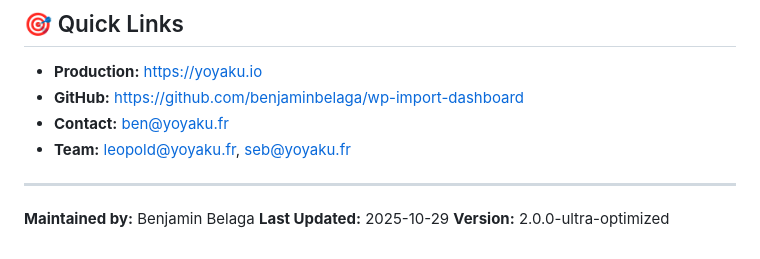
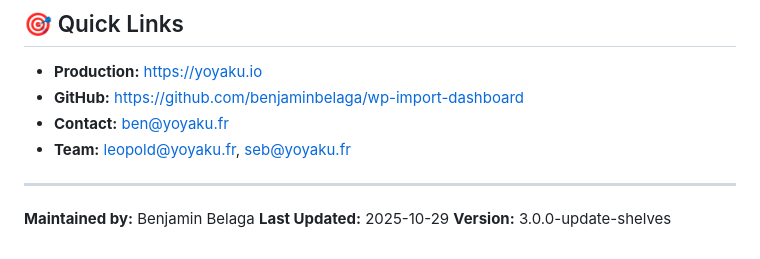
Before and after one commit to benjaminbelaga/claude-code, a Markdown page: README.md, the part around the change. Rendered like a GitHub page.

```diff
--- a/README.md
+++ b/README.md
@@ -629,4 +629,4 @@ Unauthorized copying, modification, or distribution prohibited.
 
 **Maintained by:** Benjamin Belaga
 **Last Updated:** 2025-10-29
-**Version:** 2.0.0-ultra-optimized
+**Version:** 3.0.0-update-shelves
```
Also changed, not shown: CHANGELOG.md (+77 -0 lines).
